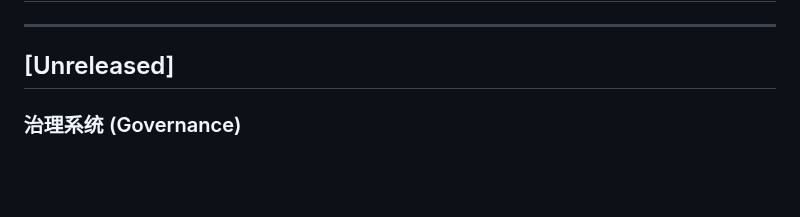
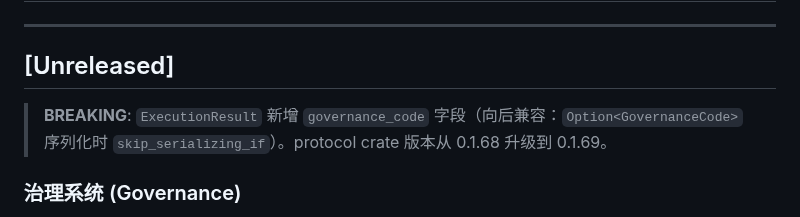
Before and after one commit to 8kugames/Cyber-Jianghu, a Markdown page: CHANGELOG.md, the part around the change. Drawn GitHub-style; blank space fills up the shorter version.

```diff
--- a/CHANGELOG.md
+++ b/CHANGELOG.md
@@ -3,6 +3,8 @@
 ---
 
 ## [Unreleased]
+
+> **BREAKING**: `ExecutionResult` 新增 `governance_code` 字段（向后兼容：`Option<GovernanceCode>` 序列化时 `skip_serializing_if`）。protocol crate 版本从 0.1.68 升级到 0.1.69。
 
 ### 治理系统 (Governance)
 
```
Also changed, not shown: Readme.md (+2 -0 lines), docs/features/summary.md (+19 -0 lines).
